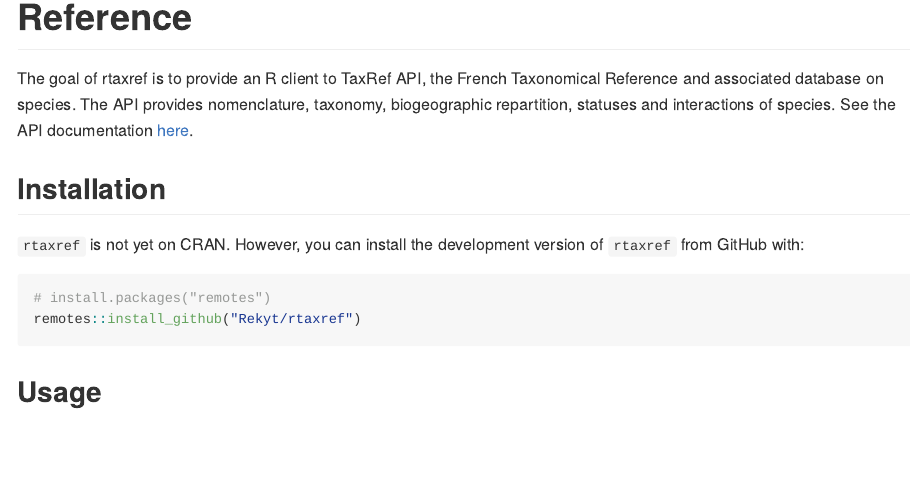
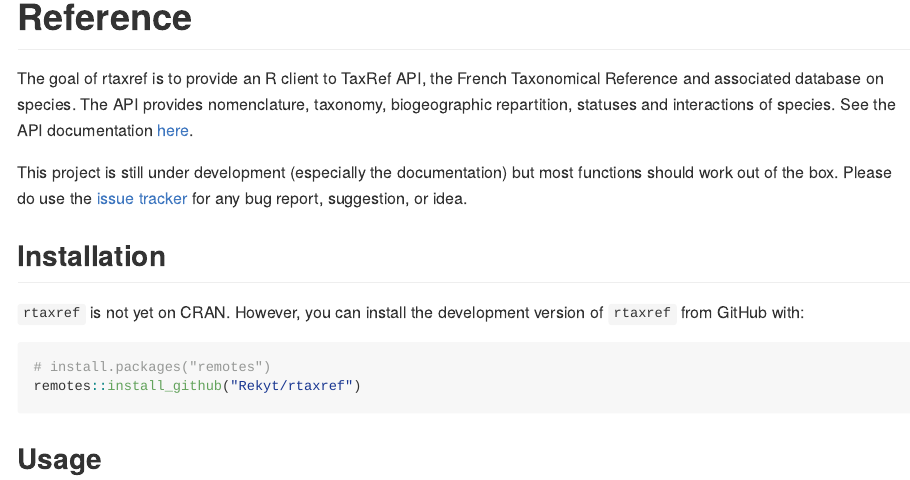
Before and after one commit to Rekyt/rtaxref, an R Markdown document (README.Rmd): the page in a window 1100 px wide, from 80 px down. Rendered offline with R 4.5, knitr and Pandoc, with nearby package versions; some code elsewhere in the file could not run offline; badge pictures from the web are left out.

Commit message:
Specify that the project is still under development

```diff
--- a/README.Rmd
+++ b/README.Rmd
@@ -23,9 +23,16 @@
 [![R-CMD-check](https://github.com/Rekyt/rtaxref/actions/workflows/R-CMD-check.yaml/badge.svg)](https://github.com/Rekyt/rtaxref/actions/workflows/R-CMD-check.yaml)
   <!-- badges: end -->
 
+The goal of rtaxref is to provide an R client to TaxRef API,
+the French Taxonomical Reference and associated database on species.
+The API provides nomenclature, taxonomy, biogeographic repartition, statuses
+and interactions of species. See the API documentation
+[here](https://taxref.mnhn.fr/taxref-web/api/doc).
 
-
-The goal of rtaxref is to provide an R client to TaxRef API, the French Taxonomical Reference and associated database on species. The API provides nomenclature, taxonomy, biogeographic repartition, statuses and interactions of species. See the API documentation [here](https://taxref.mnhn.fr/taxref-web/api/doc).
+This project is still under development (especially the documentation) but most
+functions should work out of the box. Please do use the
+[issue tracker](https://github.com/Rekyt/rtaxref/issues) for any bug report,
+suggestion, or idea.
 
 
 ## Installation
```
